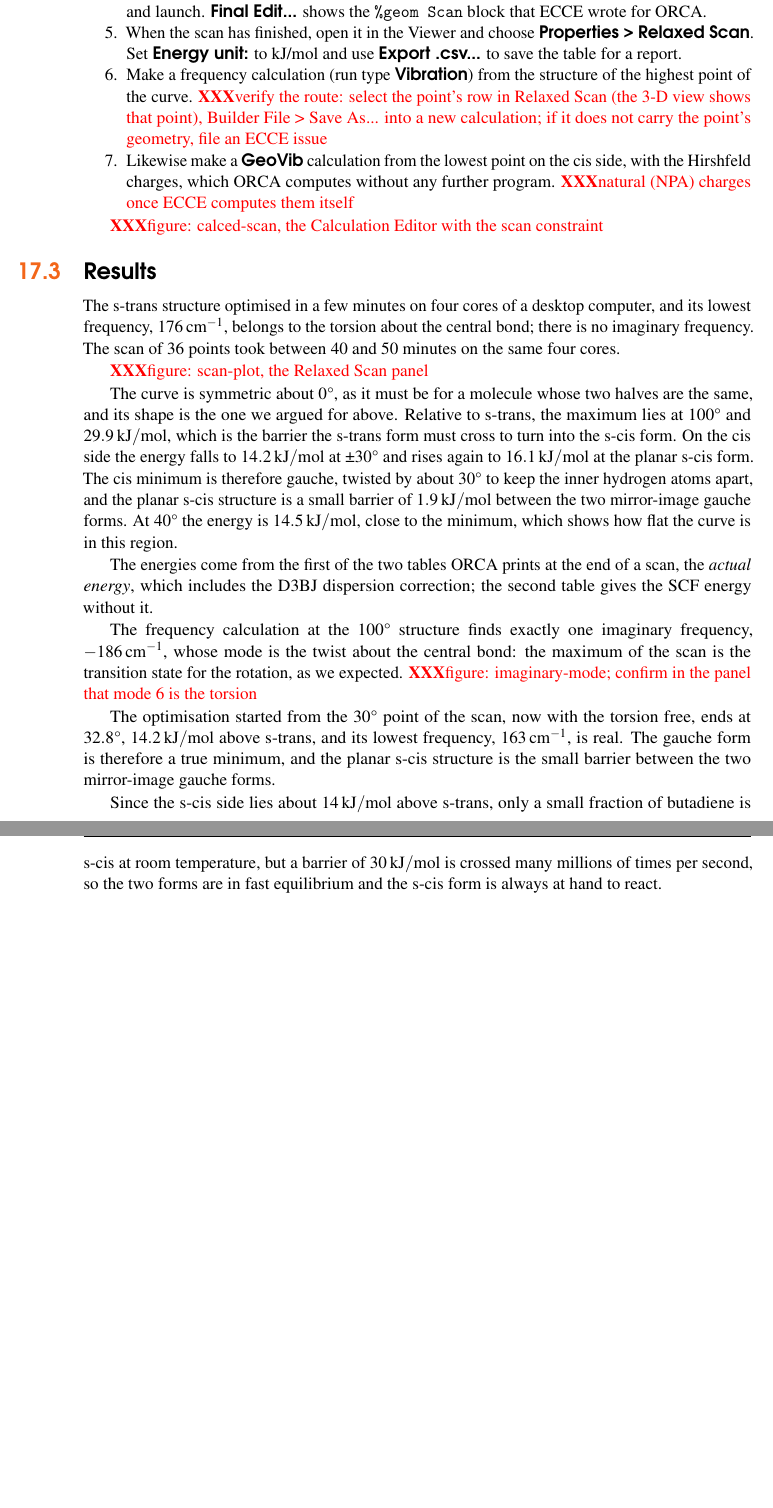
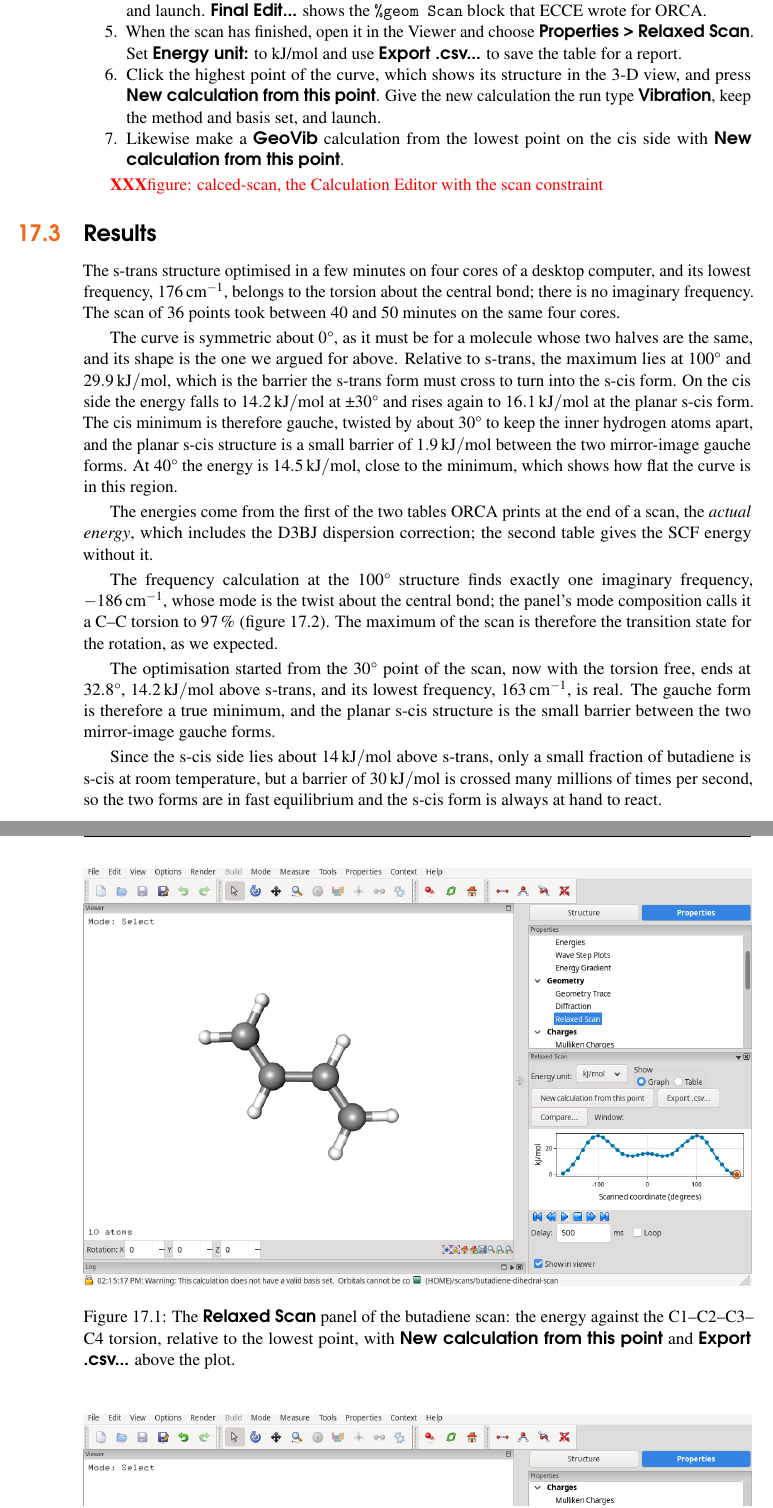
Before and after one commit to FriendsofECCE/ecce-by-example, a LaTeX thesis (main.tex, which reads chapters/scans.tex): two parts of pages 66 and 67 of 192, joined at a grey line, cut so that both start at the same text, the shorter picture padded with empty space. Compiled offline with pdfLaTeX.

Commit message:
scans: scan plot and imaginary-mode figures; a scan point becomes a calculation with New calculation from this point
Co-Authored-By: Claude Opus 5.5 <noreply@anthropic.com>
Claude-Session: https://claude.ai/code/session_01LPtdCtnpTfBF8M2waGYZet

```diff
--- a/chapters/scans.tex
+++ b/chapters/scans.tex
@@ -30,8 +30,8 @@ Each point of a scan is an optimisation with one coordinate held fixed, so the p
 	\item Select the finished calculation and choose \menu{New from This > Continue from Last Geometry}. Open the Builder on the new calculation and choose \menu{Tools > Geometry Constraints...}. Click the four carbon atoms in order along the chain; the dialog shows \texttt{Torsion C1-C2-C3-C4}. Press \ctrl{Scan...}, enter 35 steps of $-10$°, and close the dialog.
 	\item In the Calculation Editor set the run type to \menu{Geometry}, keep the method and basis set, save and launch. \ctrl{Final Edit...} shows the \texttt{\%geom Scan} block that ECCE wrote for ORCA.
 	\item When the scan has finished, open it in the Viewer and choose \menu{Properties > Relaxed Scan}. Set \menu{Energy unit:} to kJ/mol and use \ctrl{Export .csv...} to save the table for a report.
-	\item Make a frequency calculation (run type \menu{Vibration}) from the structure of the highest point of the curve. \XXX[verify the route: select the point's row in Relaxed Scan (the 3-D view shows that point), Builder File > Save As... into a new calculation; if it does not carry the point's geometry, file an ECCE issue]
-	\item Likewise make a \menu{GeoVib} calculation from the lowest point on the cis side, with the Hirshfeld charges, which ORCA computes without any further program. \XXX[natural (NPA) charges once ECCE computes them itself]
+	\item Click the highest point of the curve, which shows its structure in the 3-D view, and press \ctrl{New calculation from this point}. Give the new calculation the run type \menu{Vibration}, keep the method and basis set, and launch.
+	\item Likewise make a \menu{GeoVib} calculation from the lowest point on the cis side with \ctrl{New calculation from this point}.
 \end{enumerate}
 
 \XXX[figure: calced-scan, the Calculation Editor with the scan constraint]
@@ -40,10 +40,15 @@ Each point of a scan is an optimisation with one coordinate held fixed, so the p
 \index{Butadiene!torsional barrier}
 The s-trans structure optimised in a few minutes on four cores of a desktop computer, and its lowest frequency, \SI{176}{cm^{-1}}, belongs to the torsion about the central bond; there is no imaginary frequency. The scan of 36 points took between 40 and 50~minutes on the same four cores.
 
-\XXX[figure: scan-plot, the Relaxed Scan panel]
+\begin{figure}[htbp]
+	\centering
+	\includegraphics[width=\linewidth]{scans/scan-plot.ecce-9.5.3-dev.png}
+	\caption{The \menu{Relaxed Scan} panel of the butadiene scan: the energy against the C1--C2--C3--C4 torsion, relative to the lowest point, with \ctrl{New calculation from this point} and \ctrl{Export .csv...} above the plot.}
+	\label{fig:scans-plot}
+\end{figure}
 
 The curve is symmetric about 0°, as it must be for a molecule whose two halves are the same, and its shape is the one we argued for above. Relative to s-trans, the maximum lies at 100° and \SI{29.9}{kJ/mol}, which is the barrier the s-trans form must cross to turn into the s-cis form. On the cis side the energy falls to \SI{14.2}{kJ/mol} at ±30° and rises again to \SI{16.1}{kJ/mol} at the planar s-cis form. The cis minimum is therefore gauche, twisted by about 30° to keep the inner hydrogen atoms apart, and the planar s-cis structure is a small barrier of \SI{1.9}{kJ/mol} between the two mirror-image gauche forms. At 40° the energy is \SI{14.5}{kJ/mol}, close to the minimum, which shows how flat the curve is in this region.
 
 The energies come from the first of the two tables ORCA prints at the end of a scan, the \emph{actual energy}, which includes the D3BJ dispersion correction; the second table gives the SCF energy without it.
 
-The frequency calculation at the 100° structure finds exactly one imaginary frequency, \SI{-186}{cm^{-1}}, whose mode is the twist about the central bond: the maximum of the scan is the transition state for the rotation, as we expected. \XXX[figure: imaginary-mode; confirm in the panel that mode 6 is the torsion]
+The frequency calculation at the 100° structure finds exactly one imaginary frequency, \SI{-186}{cm^{-1}}, whose mode is the twist about the central bond; the panel's mode composition calls it a C--C torsion to 97\,\% (figure~\ref{fig:scans-imag}). The maximum of the scan is therefore the transition state for the rotation, as we expected.
@@ -50,3 +60,5 @@ The frequency calculation at the 100° structure finds exactly one imaginary fre
+	\label{fig:scans-imag}
+\end{figure}
 
 The optimisation started from the 30° point of the scan, now with the torsion free, ends at 32.8°, \SI{14.2}{kJ/mol} above s-trans, and its lowest frequency, \SI{163}{cm^{-1}}, is real. The gauche form is therefore a true minimum, and the planar s-cis structure is the small barrier between the two mirror-image gauche forms.
 
```
Also changed, not shown: figures/MANIFEST.tsv (+3 -0 lines), figures/density-views/charges-scis.ecce-9.5.3-dev.png (added), figures/scans/imaginary-mode.ecce-9.5.3-dev.png (added), figures/scans/scan-plot.ecce-9.5.3-dev.png (added), chapters/scans.tex (5 more changed lines).
